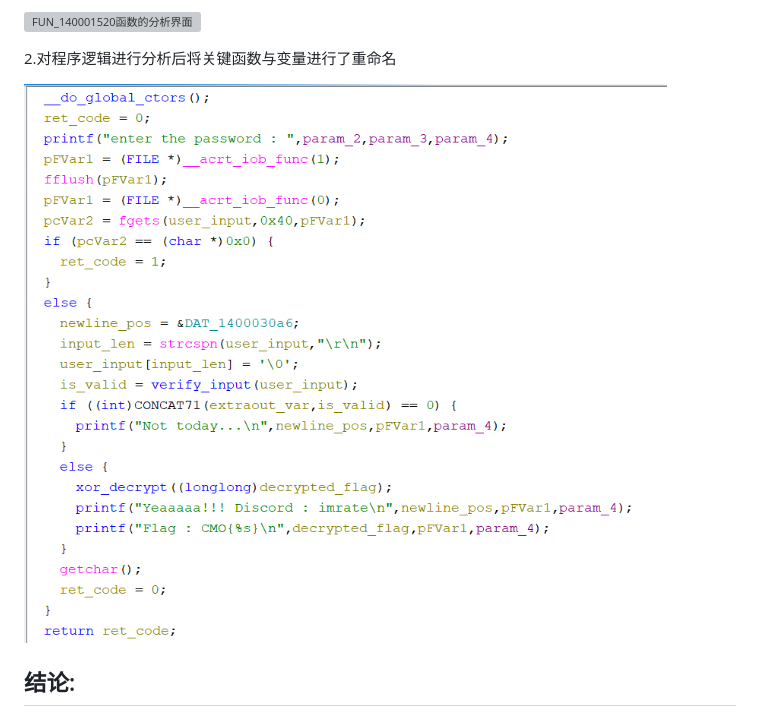
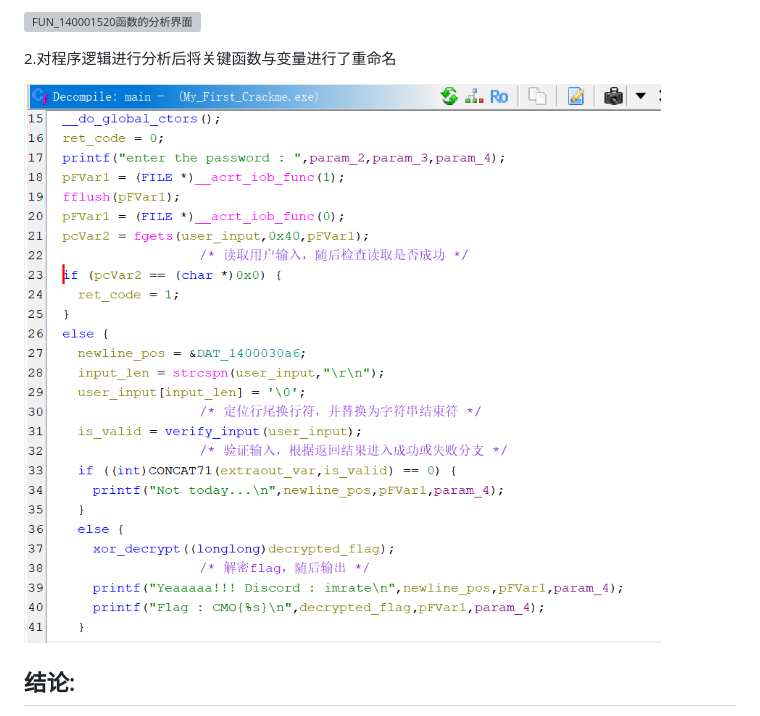
Before and after one commit to happyboymott/Cybersecurity_Learning, a Markdown page: notes/res/crackmes-My First Crackme (Very Easy)分析报告.md, the part around the change. Rendered like a GitHub page; pictures changed too: notes/images/屏幕截图 2026-11-16 222629.png (deleted), notes/images/屏幕截图 2026-11-16 223945.png (added); grey boxes are pictures that could not be loaded.

Commit message:
周一修订

```diff
--- a/notes/res/crackmes-My First Crackme (Very Easy)分析报告.md
+++ b/notes/res/crackmes-My First Crackme (Very Easy)分析报告.md
@@ -46,7 +46,7 @@
 
 2.对程序逻辑进行分析后将关键函数与变量进行了重命名
 
-![进行重命名操作后的Decompile窗口](../images/屏幕截图%202026-11-16%20222629.png)
+![进行重命名操作后的Decompile窗口](../images/屏幕截图%202026-11-16%20223945.png)
 
 ## 结论:
 本次温习了逆向的相关知识同时也练了python脚本编写的技巧，同时认识到本程序将密钥硬编码在程序里的做法不可取，即使进行了动态生成或是混淆，攻击者依旧可以通过静态分析查看算法或是动态分析从内存查看密钥明文得以破解密钥，而写死在二进制文件中的硬编码密钥一旦被破解，那么所有使用产品的用户都会受到威胁，本题由于单字节XOR，key，密文都在二进制文件中，故而使用静态分析就能够还原
```
